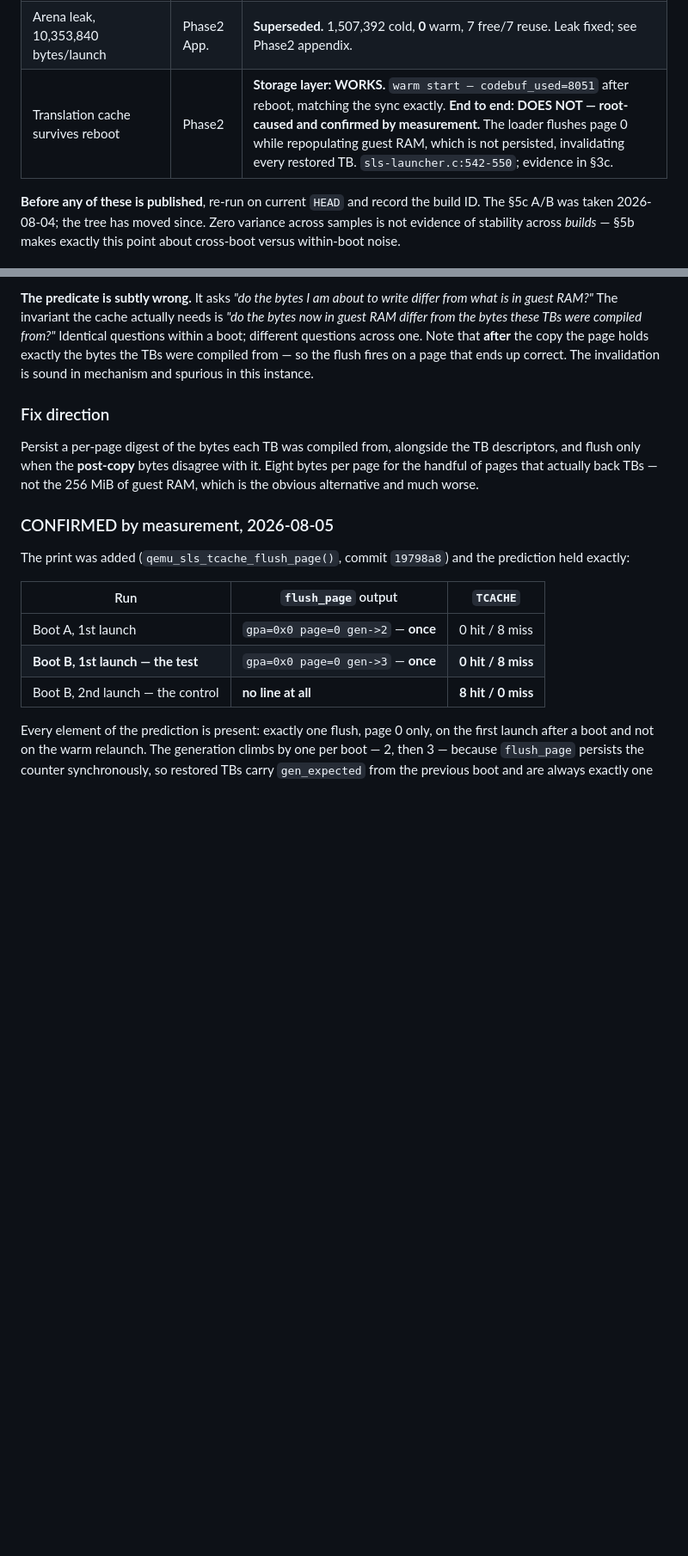
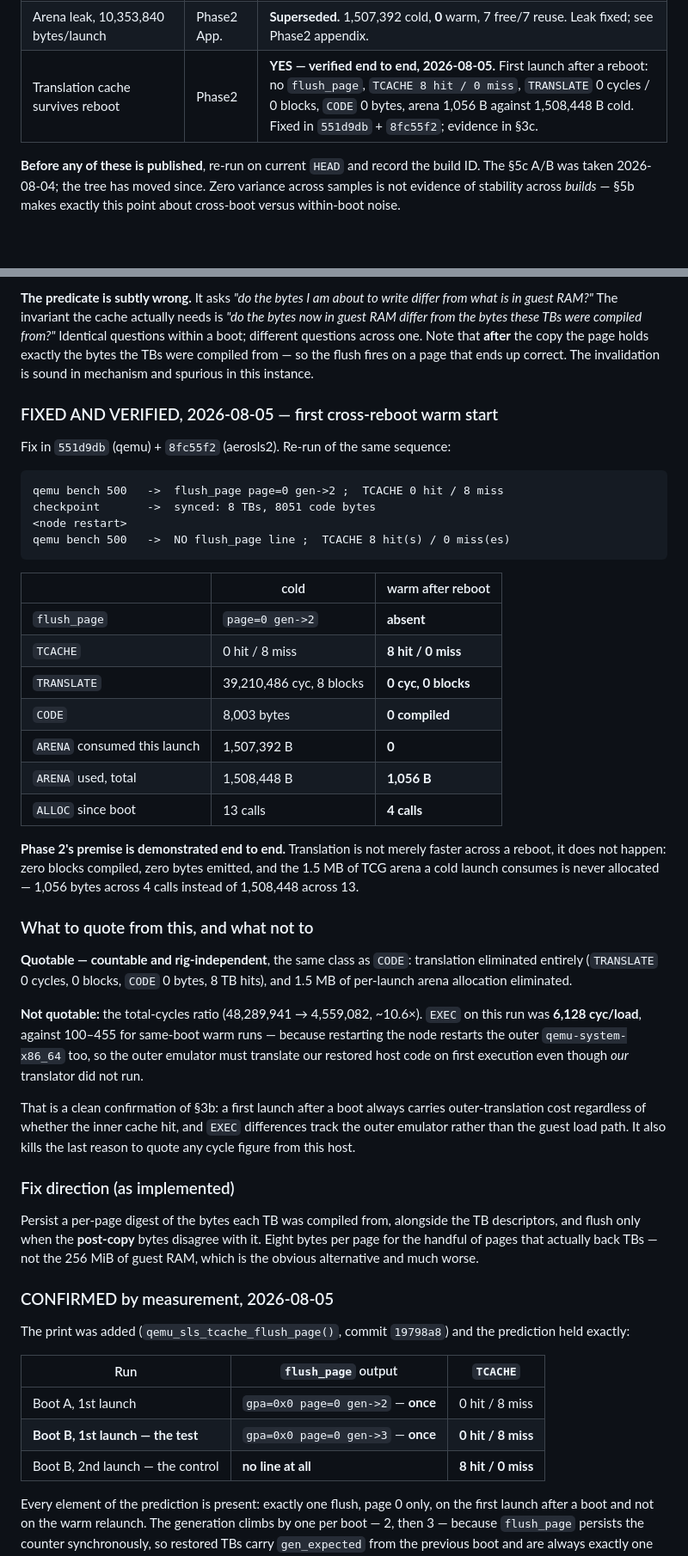
Before and after one commit to kubeworkz/aerosls, a Markdown page: docs/AeroSLS-QEMU-SLS-Claim-Verification-v0.1.md, 2 parts joined by grey strips. Shown at 86% size. Drawn GitHub-style; blank space fills up the shorter version.

Commit message:
docs: cross-reboot warm start verified working
The per-page digest fix (551d9db + 8fc55f2) is confirmed on node 2. Same
sequence that previously failed:

  qemu bench 500  ->  flush_page page=0 gen->2 ; TCACHE 0 hit / 8 miss
  checkpoint      ->  synced: 8 TBs, 8051 code bytes
  <node restart>
  qemu bench 500  ->  NO flush_page ; TCACHE 8 hit / 0 miss

Translation does not merely get faster across a reboot, it does not happen:
TRANSLATE 0 cycles in 0 blocks, CODE 0 bytes compiled, and the 1.5 MB of TCG
arena a cold launch consumes is never allocated -- 1,056 bytes across 4 calls
against 1,508,448 across 13. Phase 2's premise is demonstrated end to end for
the first time.

Quotable from this, countable and rig-independent, same class as CODE:
translation eliminated entirely, and 1.5 MB of per-launch arena allocation
eliminated.

NOT quotable: the total-cycles ratio, 48,289,941 -> 4,559,082. EXEC on this
run was 6,128 cyc/load against 100-455 for same-boot warm runs, because
restarting the node restarts the outer qemu-system-x86_64 too, so the outer
emulator must translate our restored host code on first execution even though
our translator did not run.

That confirms 3b from the other direction: a first launch after a boot always
carries outer-translation cost regardless of whether the inner cache hit, and
EXEC tracks the outer emulator rather than the guest load path. It removes the
last reason to quote any cycle figure from this host.

Docs only.

````diff
--- a/docs/AeroSLS-QEMU-SLS-Claim-Verification-v0.1.md
+++ b/docs/AeroSLS-QEMU-SLS-Claim-Verification-v0.1.md
@@ -175,7 +175,7 @@ recorded run.
 | EXEC ratio 7.56×, excess **~1.4×** real work | Cross-ISA §5c | Runtime, ±7% from CV 15.3%, n=5. 2026-08-05 cold EXEC was 5,939 cyc/load vs §5c's 6,774 — a −12.3% move, inside the reported CV. Consistent. |
 | Node 2 silent halt in `map_guest_ram` | Cross-ISA §6 | **No longer reproduces (2026-08-05), not diagnosed.** `guest RAM mapped: 256 MiB` now prints. §8's gate required a root cause and was not met; see §6. |
 | Arena leak, 10,353,840 bytes/launch | Phase2 App. | **Superseded.** 1,507,392 cold, **0** warm, 7 free/7 reuse. Leak fixed; see Phase2 appendix. |
-| Translation cache survives reboot | Phase2 | **Storage layer: WORKS.** `warm start — codebuf_used=8051` after reboot, matching the sync exactly. **End to end: DOES NOT — root-caused and confirmed by measurement.** The loader flushes page 0 while repopulating guest RAM, which is not persisted, invalidating every restored TB. `sls-launcher.c:542-550`; evidence in §3c. |
+| Translation cache survives reboot | Phase2 | **YES — verified end to end, 2026-08-05.** First launch after a reboot: no `flush_page`, `TCACHE 8 hit / 0 miss`, `TRANSLATE` 0 cycles / 0 blocks, `CODE` 0 bytes, arena 1,056 B against 1,508,448 B cold. Fixed in `551d9db` + `8fc55f2`; evidence in §3c. |
 
 **Before any of these is published**, re-run on current `HEAD` and record the
 build ID. The §5c A/B was taken 2026-08-04; the tree has moved since. Zero
@@ -419,7 +419,50 @@ that **after** the copy the page holds exactly the bytes the TBs were compiled
 from — so the flush fires on a page that ends up correct. The invalidation is
 sound in mechanism and spurious in this instance.
 
-### Fix direction
+### FIXED AND VERIFIED, 2026-08-05 — first cross-reboot warm start
+
+Fix in `551d9db` (qemu) + `8fc55f2` (aerosls2). Re-run of the same sequence:
+
+```
+qemu bench 500   ->  flush_page page=0 gen->2 ;  TCACHE 0 hit / 8 miss
+checkpoint       ->  synced: 8 TBs, 8051 code bytes
+<node restart>
+qemu bench 500   ->  NO flush_page line ;  TCACHE 8 hit(s) / 0 miss(es)
+```
+
+| | cold | warm after reboot |
+|---|---|---|
+| `flush_page` | `page=0 gen->2` | **absent** |
+| `TCACHE` | 0 hit / 8 miss | **8 hit / 0 miss** |
+| `TRANSLATE` | 39,210,486 cyc, 8 blocks | **0 cyc, 0 blocks** |
+| `CODE` | 8,003 bytes | **0 compiled** |
+| `ARENA` consumed this launch | 1,507,392 B | **0** |
+| `ARENA` used, total | 1,508,448 B | **1,056 B** |
+| `ALLOC` since boot | 13 calls | **4 calls** |
+
+**Phase 2's premise is demonstrated end to end.** Translation is not merely
+faster across a reboot, it does not happen: zero blocks compiled, zero bytes
+emitted, and the 1.5 MB of TCG arena a cold launch consumes is never
+allocated — 1,056 bytes across 4 calls instead of 1,508,448 across 13.
+
+### What to quote from this, and what not to
+
+**Quotable — countable and rig-independent**, the same class as `CODE`:
+translation eliminated entirely (`TRANSLATE` 0 cycles, 0 blocks, `CODE` 0
+bytes, 8 TB hits), and 1.5 MB of per-launch arena allocation eliminated.
+
+**Not quotable:** the total-cycles ratio (48,289,941 → 4,559,082, ~10.6×).
+`EXEC` on this run was **6,128 cyc/load**, against 100–455 for same-boot warm
+runs — because restarting the node restarts the outer `qemu-system-x86_64`
+too, so the outer emulator must translate our restored host code on first
+execution even though *our* translator did not run.
+
+That is a clean confirmation of §3b: a first launch after a boot always carries
+outer-translation cost regardless of whether the inner cache hit, and `EXEC`
+differences track the outer emulator rather than the guest load path. It also
+kills the last reason to quote any cycle figure from this host.
+
+### Fix direction (as implemented)
 
 Persist a per-page digest of the bytes each TB was compiled from, alongside the
 TB descriptors, and flush only when the **post-copy** bytes disagree with it.
````
